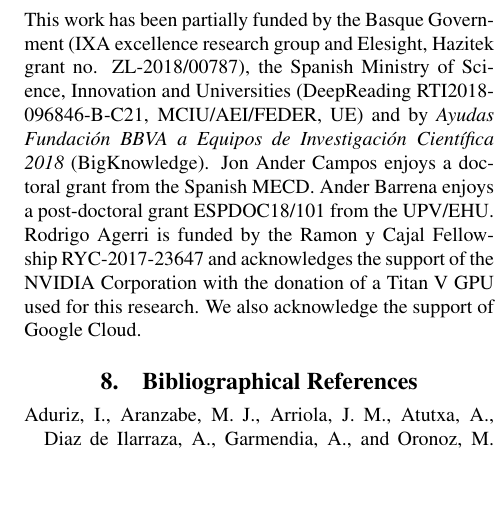
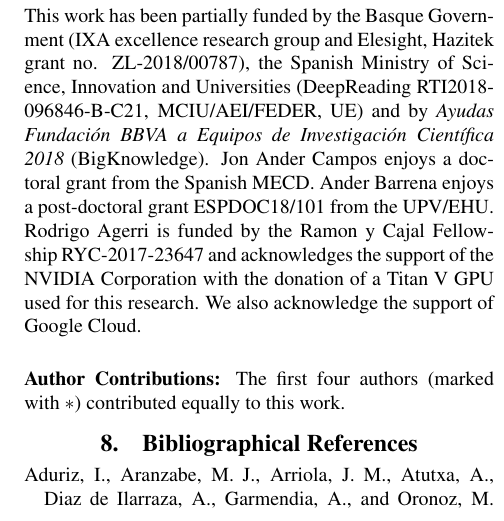
Before and after one commit to ragerri/basque-embeddings-lrec2020, a LaTeX document (main.tex): part of one column of page 7 of 8, cut so that both start at the same text, the shorter picture padded with empty space. Compiled offline with pdfLaTeX.

Commit message:
adding equal contributions

```diff
--- a/main.tex
+++ b/main.tex
@@ -400,10 +400,13 @@ In order to facilitate reproducibility all benchmarks and models used in this wo
 % Embedding-ak eta ereduak banatuko ditugu
 % Honek ñabardura gehitzen dio alemanari (japonesa?) buruzko lanari (jon ander) \\ \newline \Keywords{keyword1, keyword2, keyword3}
 
-
 \section{Acknowledgments}
 
 This work has been partially funded by the Basque Government (IXA excellence research group and Elesight, Hazitek grant no. ZL-2018/00787), the~Spanish Ministry of Science, Innovation and Universities (DeepReading RTI2018-096846-B-C21, MCIU/AEI/FEDER, UE) and by \textit{Ayudas Fundación BBVA a Equipos de Investigación Científica 2018} (BigKnowledge).  Jon Ander Campos enjoys a doctoral grant from the Spanish MECD. Ander Barrena enjoys a post-doctoral grant ESPDOC18/101 from the UPV/EHU. Rodrigo Agerri is funded by the Ramon y Cajal Fellowship RYC-2017-23647 and acknowledges the~support of the NVIDIA Corporation with the~donation of a Titan V GPU used for this research. We also acknowledge the support of Google Cloud.
+
+\vspace{0.5cm}
+
+\noindent \textbf{Author Contributions:} The first four authors (marked with $*$) contributed equally to this work.
 
 \section{Bibliographical References}
 
```
